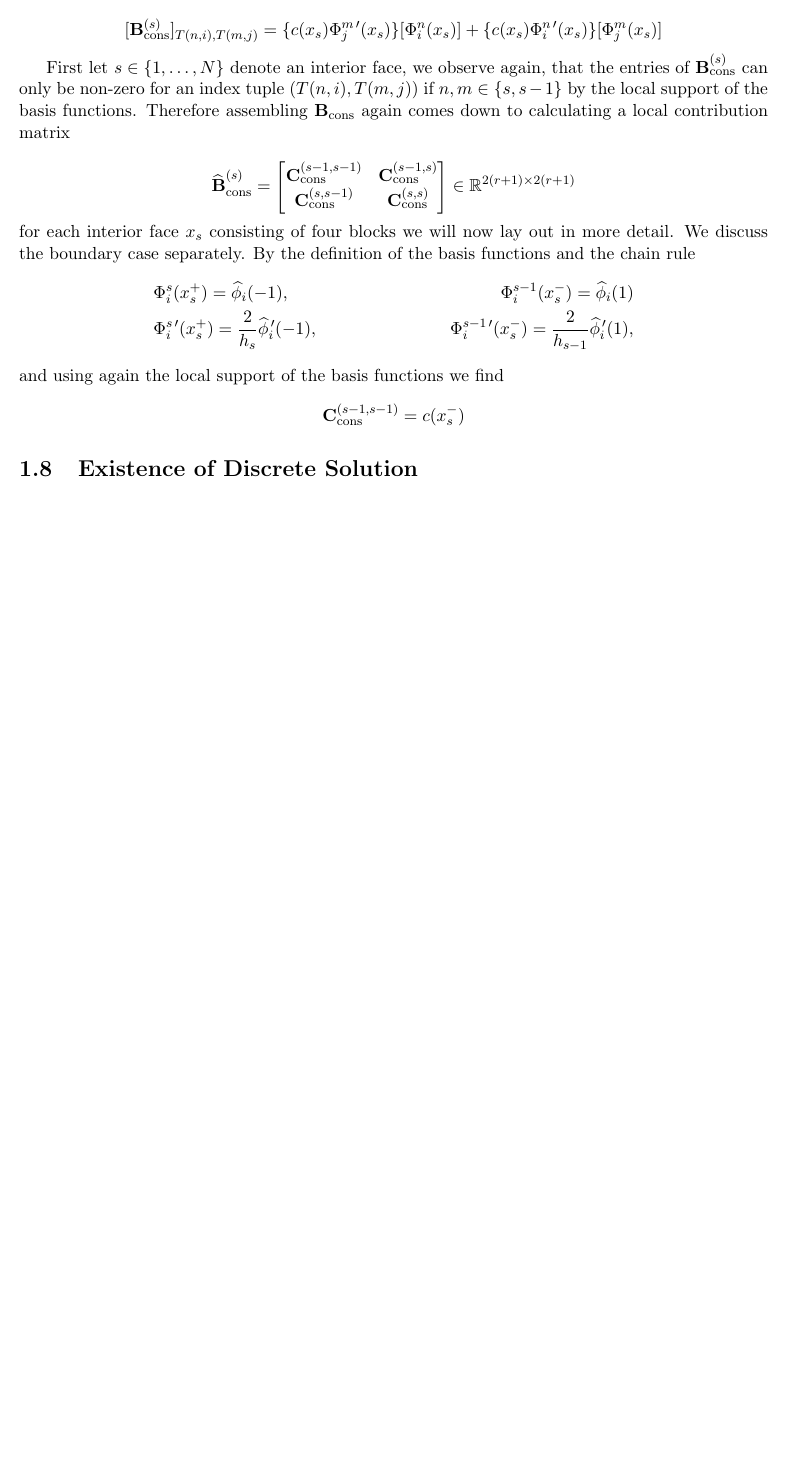
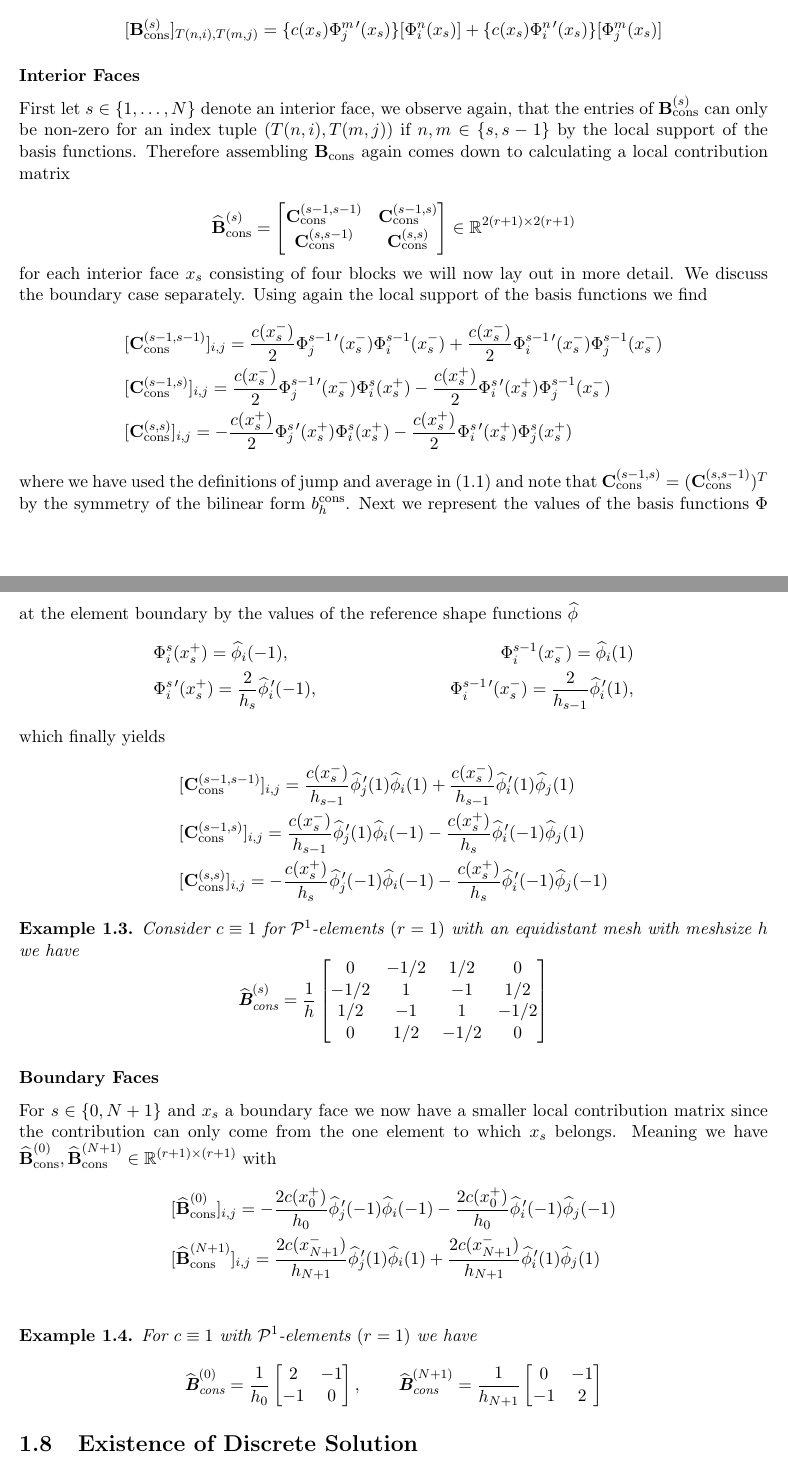
Before and after one commit to MauroMorini/Master_Thesis_2025, a LaTeX thesis (report/main.tex, which reads report/chapters/elliptic.tex, report/preamble.tex): part of page 9 of 16 before the commit and two parts of pages 9 and 10 of 17 after it, the two joined at a grey line, cut so that both start at the same text, the shorter picture padded with empty space. Compiled offline with pdfLaTeX.

Commit message:
added example in preamble and finished cons mat assembly subbsec

```diff
--- a/report/chapters/elliptic.tex
+++ b/report/chapters/elliptic.tex
@@ -395,6 +398,7 @@ As before we rewrite $\textbf{B}_{\text{cons}} = \sum_{s=0}^{N+1} \textbf{B}_{\t
     [\textbf{B}_{\text{cons}}^{(s)}]_{T(n,i),T(m,j)} = \{c(x_s) \Phi_j^{m \, \prime} (x_s)\}[\Phi_i^n(x_s)] + \{c(x_s)\Phi_i^{n\, \prime} (x_s)\}[\Phi_j^m(x_s)]
 \end{equation*}
 
+\subsubsection{Interior Faces}
 First let $s \in \{1,\ldots,N\}$ denote an interior face, we observe again, that the entries of
 $\textbf{B}_{\text{cons}}^{(s)}$ can only be non-zero for an index tuple $(T(n,i),T(m,j))$ if
 $n,m \in \{s, s-1\}$ by the local support of the basis functions.
@@ -410,16 +414,69 @@ Therefore assembling $ \textbf{B}_{\text{cons}}$ again comes down to calculating
 \end{equation*}
 for each interior face $x_s$ consisting of four blocks we will now lay out in more detail.
 We discuss the boundary case separately.
-By the definition of the basis functions and the chain rule
+Using again the local support of the basis functions we find
+\begin{align*}
+    &[\textbf{C}_{\text{cons}}^{(s-1,s-1)}]_{i,j} = \frac{c(x_s^-)}{2} \Phi_j^{s-1\, \prime}(x_s^-) \Phi_i^{s-1}(x_s^-) + \frac{c(x_s^-)}{2} \Phi_i^{s-1\, \prime}(x_s^-) \Phi_j^{s-1}(x_s^-) \\
+    &[\textbf{C}_{\text{cons}}^{(s-1,s)}]_{i,j} = \frac{c(x_s^-)}{2} \Phi_j^{s-1\, \prime}(x_s^-) \Phi_i^{s}(x_s^+) - \frac{c(x_s^+)}{2} \Phi_i^{s\, \prime}(x_s^+) \Phi_j^{s-1}(x_s^-) \\
+    &[\textbf{C}_{\text{cons}}^{(s,s)}]_{i,j} = -\frac{c(x_s^+)}{2} \Phi_j^{s\, \prime}(x_s^+) \Phi_i^{s}(x_s^+) - \frac{c(x_s^+)}{2} \Phi_i^{s\, \prime}(x_s^+) \Phi_j^{s}(x_s^+)
+\end{align*}
+where we have used the definitions of jump and average in (\ref{def:jump_average})
+and note that $ \textbf{C}_{\text{cons}}^{(s-1,s)} = (\textbf{C}_{\text{cons}}^{(s,s-1)})^T$ by the symmetry of the bilinear form $b_h^{\text{cons}}$.
+Next we represent the values of the basis functions $ \Phi $ at the element boundary by the values of the reference
+shape functions $\widehat{\phi}$
 \begin{align*}
     & \Phi_i^s(x_s^+) = \widehat{\phi}_i(-1) , & \Phi^{s-1}_i(x_s^-) = \widehat{\phi}_i(1) \\
     & \Phi_i^{s\, \prime }(x_s^+) = \frac{2}{h_{s}} \widehat{\phi}_i^{\,\prime}(-1),
     & \Phi_i^{s-1\, \prime }(x_s^-) = \frac{2}{h_{s-1}} \widehat{\phi}_i^{\,\prime}(1),
 \end{align*}
-and using again the local support of the basis functions we find
+which finally yields
+\begin{align*}
+    &[\textbf{C}_{\text{cons}}^{(s-1,s-1)}]_{i,j} = \frac{c(x_s^-)}{h_{s-1}} \widehat{\phi}_j^{\,\prime}(1) \widehat{\phi}_i(1) + \frac{c(x_s^-)}{h_{s-1}} \widehat{\phi}_i^{\,\prime} (1) \widehat{\phi}_j(1) \\
+    &[\textbf{C}_{\text{cons}}^{(s-1,s)}]_{i,j} = \frac{c(x_s^-)}{h_{s-1}} \widehat{\phi}_j^{\,\prime} (1) \widehat{\phi}_i (-1) - \frac{c(x_s^+)}{h_{s}} \widehat{\phi}_i^{\,\prime} (-1) \widehat{\phi}_j (1) \\
+    &[\textbf{C}_{\text{cons}}^{(s,s)}]_{i,j} = -\frac{c(x_s^+)}{h_s} \widehat{\phi}_j^{\,\prime} (-1) \widehat{\phi}_i (-1) - \frac{c(x_s^+)}{h_s} \widehat{\phi}_i^{\,\prime} (-1) \widehat{\phi}_j (-1)
+\end{align*}
+\begin{example}
+Consider $c\equiv 1$ for $\mathcal{P}^1$-elements $(r=1)$
+with an equidistant mesh with meshsize $h$ we have
 \begin{equation*}
-    \textbf{C}_{\text{cons}}^{(s-1,s-1)} = c(x_s^-)
+    \widehat{\textbf{B}}_{\text{cons}}^{(s)} = \frac{1}{h}
+    \begin{bmatrix}
+        0       & -1/2  & 1/2   & 0     \\
+        -1/2    & 1     & -1    & 1/2   \\
+        1/2     & -1    & 1     & -1/2  \\
+        0       & 1/2   & -1/2  & 0
+    \end{bmatrix}
 \end{equation*}
+\end{example}
+
+\subsubsection{Boundary Faces}
+For $s\in \{0, N+1 \}$ and $x_s$ a boundary face we now have a smaller local contribution matrix
+since the contribution can only come from the one element to which $x_s$ belongs. Meaning we have
+$\widehat{\textbf{B}}_{\text{cons}}^{(0)}, \widehat{\textbf{B}}_{\text{cons}}^{(N+1)} \in \mathbb{R}^{(r+1)\times (r+1)}$
+with
+\begin{align*}
+    & [\widehat{\textbf{B}}_{\text{cons}}^{(0)}]_{i,j} =
+    -\frac{2 c(x_0^+)}{h_{0}} \widehat{\phi}_j^{\,\prime}(-1) \widehat{\phi}_i(-1) - \frac{2 c(x_0^+)}{h_{0}} \widehat{\phi}_i^{\,\prime} (-1) \widehat{\phi}_j(-1) \\
+    & [\widehat{\textbf{B}}_{\text{cons}}^{(N+1)}]_{i,j} =
+    \frac{2 c(x_{N+1}^-)}{h_{N+1}} \widehat{\phi}_j^{\,\prime}(1) \widehat{\phi}_i(1) + \frac{ 2 c(x_{N+1}^-)}{h_{N+1}} \widehat{\phi}_i^{\,\prime} (1) \widehat{\phi}_j(1) \\
+\end{align*}
+
+\begin{example}
+    For $c\equiv 1$ with $\mathcal{P}^1$-elements $(r=1)$ we have
+    \begin{equation*}
+        \widehat{\textbf{B}}_{\text{cons}}^{(0)} = \frac{1}{h_0}
+        \begin{bmatrix}
+            2 & -1 \\
+            -1 & 0
+        \end{bmatrix}
+        ,\qquad
+        \widehat{\textbf{B}}_{\text{cons}}^{(N+1)} = \frac{1}{h_{N+1}}
+        \begin{bmatrix}
+            0 & -1 \\
+            -1 & 2
+        \end{bmatrix}
+    \end{equation*}
+\end{example}
 
 %---Existence-------------------------------------------------------------------------
 \section{Existence of Discrete Solution}
--- a/report/preamble.tex
+++ b/report/preamble.tex
@@ -15,6 +15,7 @@
 \newtheorem{lemma}[theorem]{Lemma}
 \newtheorem{definition}[theorem]{Definition}
 \newtheorem{corollary}[theorem]{Corollary}
+\newtheorem{example}[theorem]{Example}
 
 % --------------------------------------------------------
 % Shared tcolorbox style for all theorem-like environments
```
Also changed, not shown: report/main.pdf, report/chapters/elliptic.tex (13 more changed lines).
